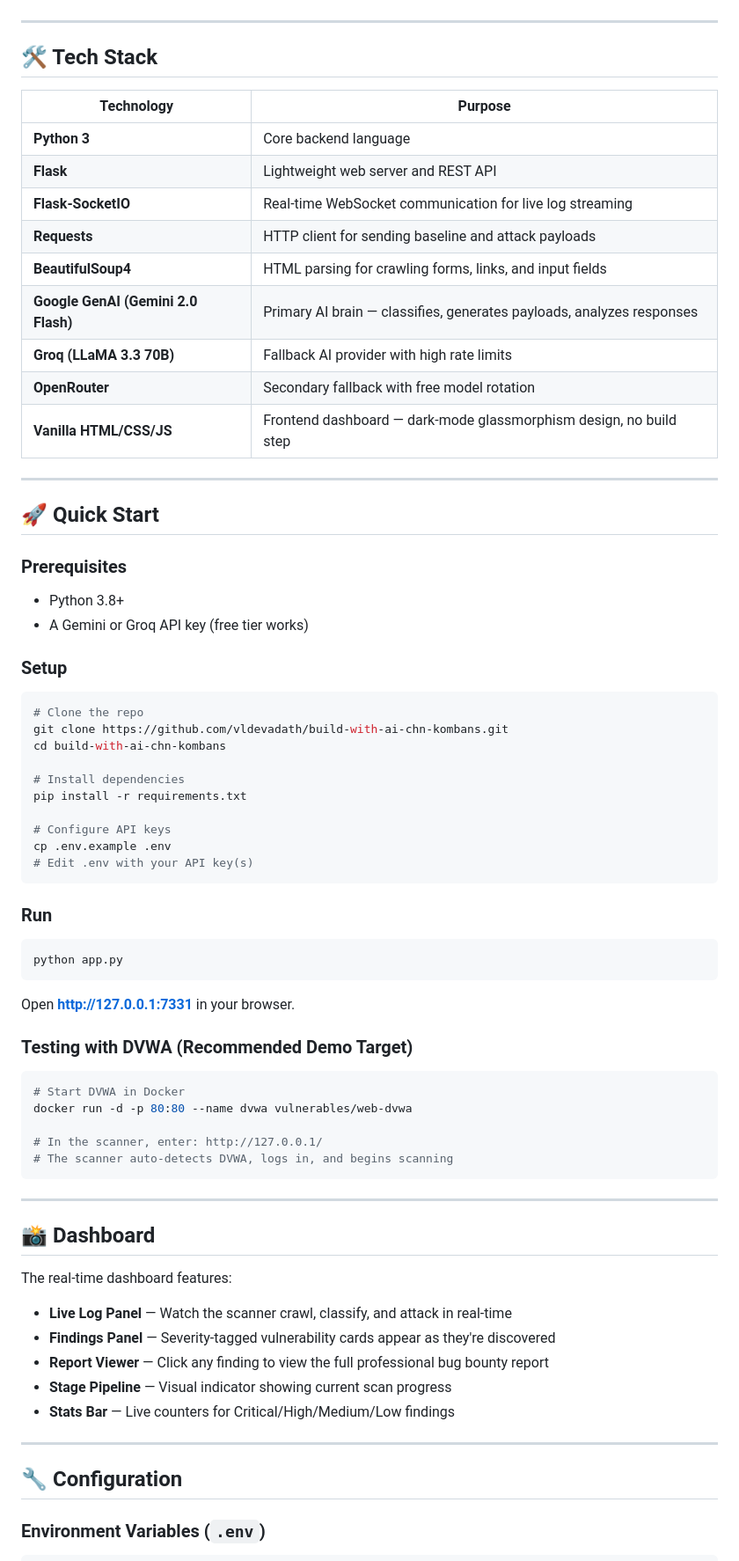
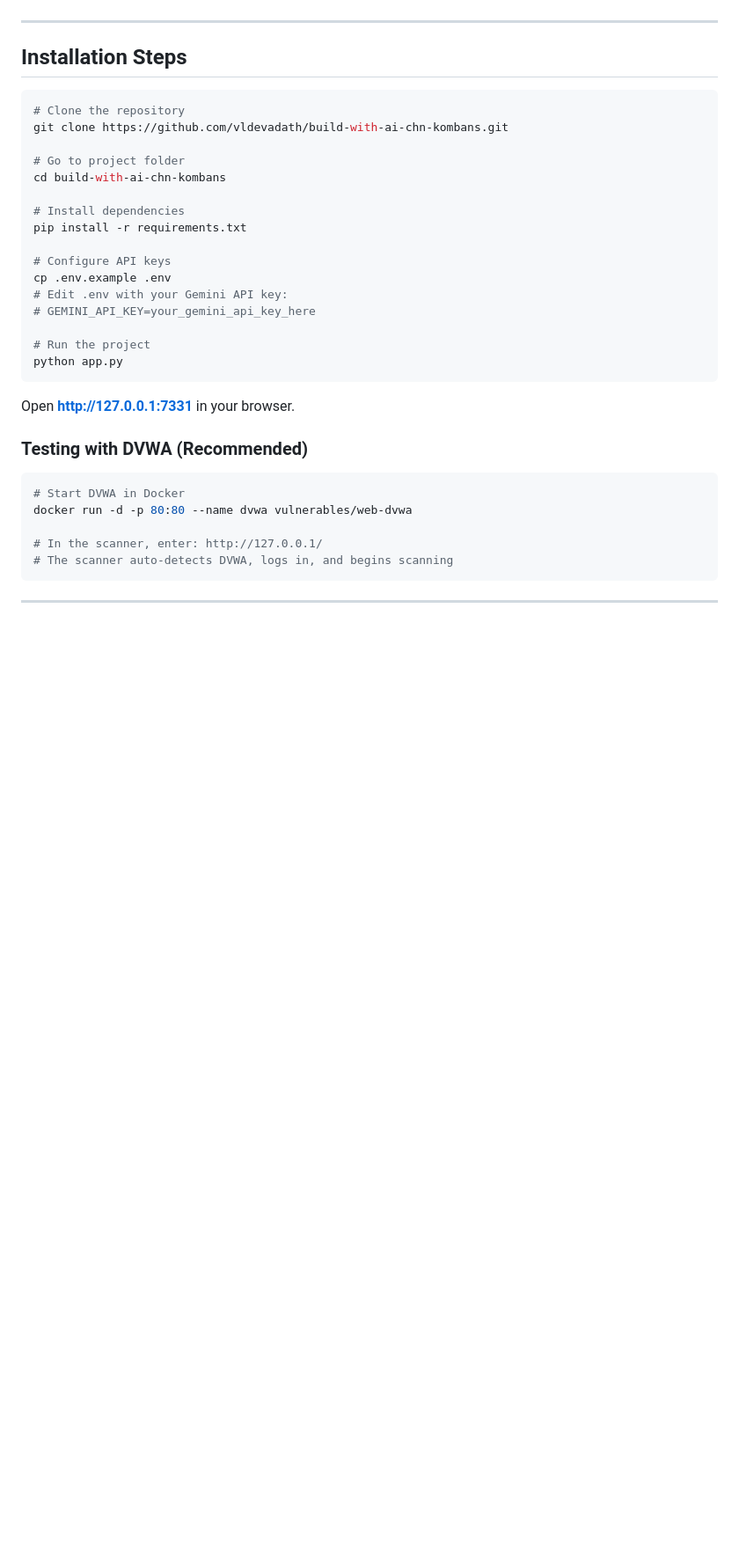
Before and after one commit to vldevadath/build-with-ai-chn-kombans, a Markdown page: README.md, the part around one of its changes. Shown at 88% size. Drawn GitHub-style; blank space fills up the shorter version.

````diff
--- a/README.md
+++ b/README.md
@@ -86,33 +69,13 @@ Security testing is manual, slow, and expensive. Traditional automated scanners
 
 ---
 
-## 🛠️ Tech Stack
-
-| Technology | Purpose |
-|-----------|---------|
-| **Python 3** | Core backend language |
-| **Flask** | Lightweight web server and REST API |
-| **Flask-SocketIO** | Real-time WebSocket communication for live log streaming |
-| **Requests** | HTTP client for sending baseline and attack payloads |
-| **BeautifulSoup4** | HTML parsing for crawling forms, links, and input fields |
-| **Google GenAI (Gemini 2.0 Flash)** | Primary AI brain — classifies, generates payloads, analyzes responses |
-| **Groq (LLaMA 3.3 70B)** | Fallback AI provider with high rate limits |
-| **OpenRouter** | Secondary fallback with free model rotation |
-| **Vanilla HTML/CSS/JS** | Frontend dashboard — dark-mode glassmorphism design, no build step |
-
----
-
-## 🚀 Quick Start
-
-### Prerequisites
-- Python 3.8+
-- A Gemini or Groq API key (free tier works)
-
-### Setup
+## Installation Steps
 
 ```bash
-# Clone the repo
+# Clone the repository
 git clone https://github.com/vldevadath/build-with-ai-chn-kombans.git
+
+# Go to project folder
 cd build-with-ai-chn-kombans
 
 # Install dependencies
@@ -120,18 +83,16 @@ pip install -r requirements.txt
 
 # Configure API keys
 cp .env.example .env
-# Edit .env with your API key(s)
-```
+# Edit .env with your Gemini API key:
+# GEMINI_API_KEY=your_gemini_api_key_here
 
-### Run
-
-```bash
+# Run the project
 python app.py
 ```
 
 Open **http://127.0.0.1:7331** in your browser.
 
-### Testing with DVWA (Recommended Demo Target)
+### Testing with DVWA (Recommended)
 
 ```bash
 # Start DVWA in Docker
@@ -143,18 +104,3 @@ docker run -d -p 80:80 --name dvwa vulnerables/web-dvwa
 
 ---
 
-## 📸 Dashboard
-
-The real-time dashboard features:
-- **Live Log Panel** — Watch the scanner crawl, classify, and attack in real-time
-- **Findings Panel** — Severity-tagged vulnerability cards appear as they're discovered
-- **Report Viewer** — Click any finding to view the full professional bug bounty report
-- **Stage Pipeline** — Visual indicator showing current scan progress
-- **Stats Bar** — Live counters for Critical/High/Medium/Low findings
-
----
-
-## 🔧 Configuration
-
-### Environment Variables (`.env`)
-
````
Also changed, not shown: other parts of README.md (+51 -122 lines), assets/screenshot1.png (added), assets/screenshot2.png (added), proof/screenshot1.png (added), proof/screenshot2.png (added).
